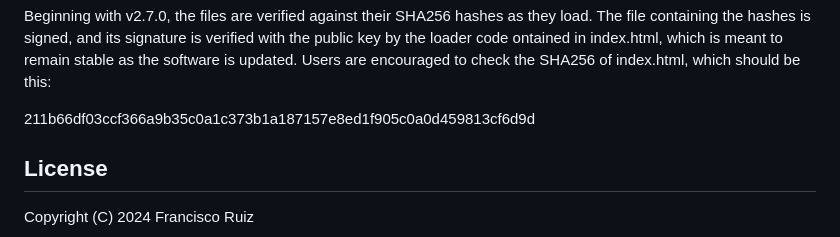
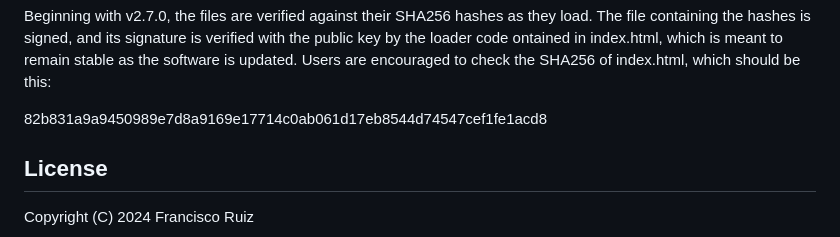
Before and after one commit to fruiz500/PassLok-Privacy, a Markdown page: README.md, the part around the change. Drawn GitHub-style.

Commit message:
Update SHA256 hash for index.html
Updated the SHA256 hash for index.html in README.

```diff
--- a/README.md
+++ b/README.md
@@ -52,7 +52,7 @@ Verification
 
 Beginning with v2.7.0, the files are verified against their SHA256 hashes as they load. The file containing the hashes is signed, and its signature is verified with the public key by the loader code ontained in index.html, which is meant to remain stable as the software is updated. Users are encouraged to check the SHA256 of index.html, which should be this:
 
-211b66df03ccf366a9b35c0a1c373b1a187157e8ed1f905c0a0d459813cf6d9d
+82b831a9a9450989e7d8a9169e17714c0ab061d17eb8544d74547cef1fe1acd8
 
 License
 -------
```
